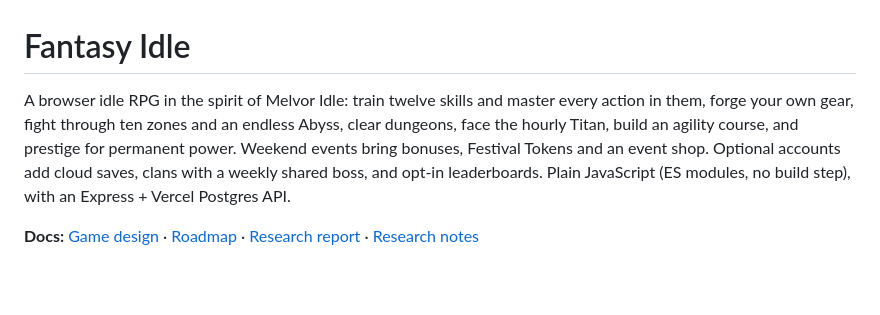
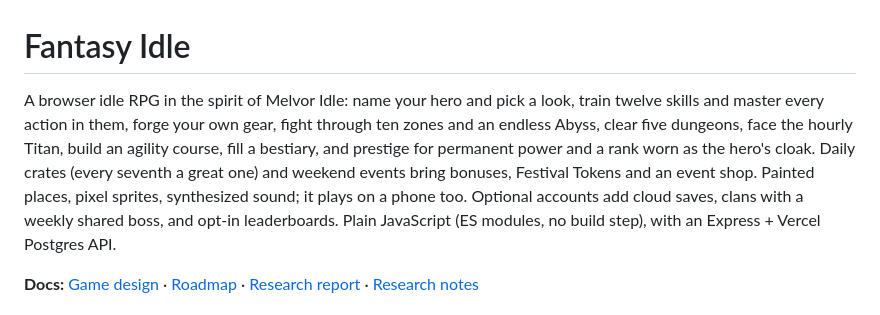
Before and after one commit to tufantr/idle2, a Markdown page: README.md, the part around the change. GitHub-like rendering; blank space fills up the shorter version.

Commit message:
docs: README's summary mentions the hero's name and look, ranks, the bestiary and crates
Co-Authored-By: Claude Opus 5.5 <noreply@anthropic.com>

```diff
--- a/README.md
+++ b/README.md
@@ -1,9 +1,11 @@
 # Fantasy Idle
 
-A browser idle RPG in the spirit of Melvor Idle: train twelve skills and master every action in them,
-forge your own gear, fight through ten zones and an endless Abyss, clear dungeons, face the hourly
-Titan, build an agility course, and prestige for permanent power. Weekend events bring bonuses,
-Festival Tokens and an event shop. Optional accounts add cloud saves, clans with a weekly shared boss,
+A browser idle RPG in the spirit of Melvor Idle: name your hero and pick a look, train twelve skills
+and master every action in them, forge your own gear, fight through ten zones and an endless Abyss,
+clear five dungeons, face the hourly Titan, build an agility course, fill a bestiary, and prestige for
+permanent power and a rank worn as the hero's cloak. Daily crates (every seventh a great one) and
+weekend events bring bonuses, Festival Tokens and an event shop. Painted places, pixel sprites,
+synthesized sound; it plays on a phone too. Optional accounts add cloud saves, clans with a weekly shared boss,
 and opt-in leaderboards. Plain JavaScript (ES modules, no build step), with an Express + Vercel
 Postgres API.
 
```
